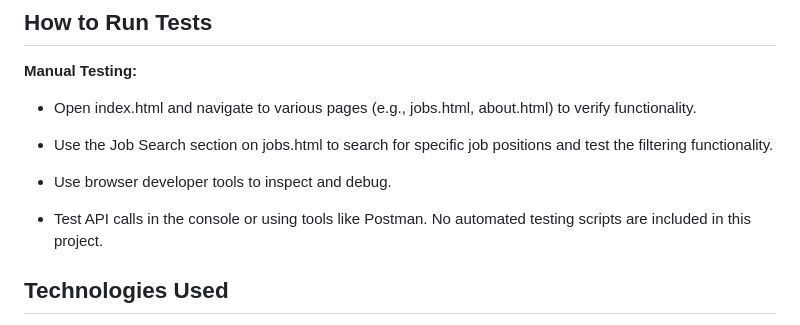
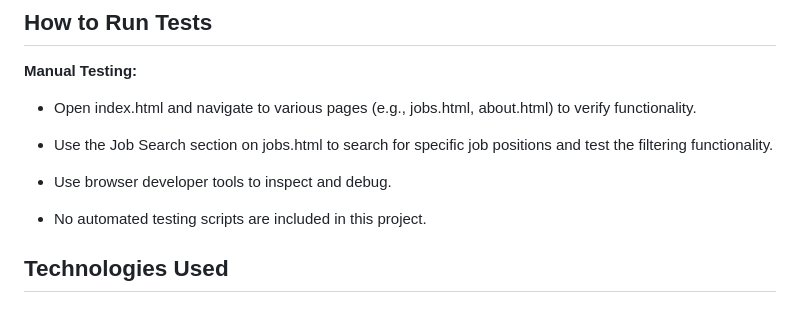
Before and after one commit to umdaaron/377_Project, a Markdown page: README.md, the part around the change. Drawn GitHub-style.

```diff
--- a/README.md
+++ b/README.md
@@ -71,8 +71,7 @@ GradJobs is a web application designed to help recent graduates find federal job
 
    - Use the Job Search section on jobs.html to search for specific job positions and test the filtering functionality.
    - Use browser developer tools to inspect and debug.
-   - Test API calls in the console or using tools like Postman.
-No automated testing scripts are included in this project.
+   - No automated testing scripts are included in this project.
 
 
 ## Technologies Used
```
